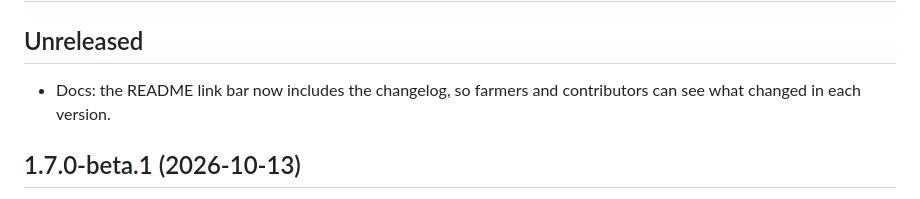
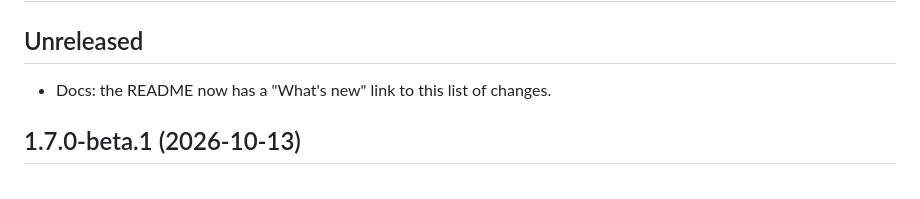
Before and after one commit to workmanl/manley-farms-herd-records, a Markdown page: CHANGELOG.md, the part around the change. Rendered like a GitHub page.

```diff
--- a/CHANGELOG.md
+++ b/CHANGELOG.md
@@ -2,7 +2,7 @@
 
 ## Unreleased
 
-- Docs: the README link bar now includes the changelog, so farmers and contributors can see what changed in each version.
+- Docs: the README now has a "What's new" link to this list of changes.
 
 ## 1.7.0-beta.1 (2026-10-13)
 
```
Also changed, not shown: README.md (+1 -1 lines).
